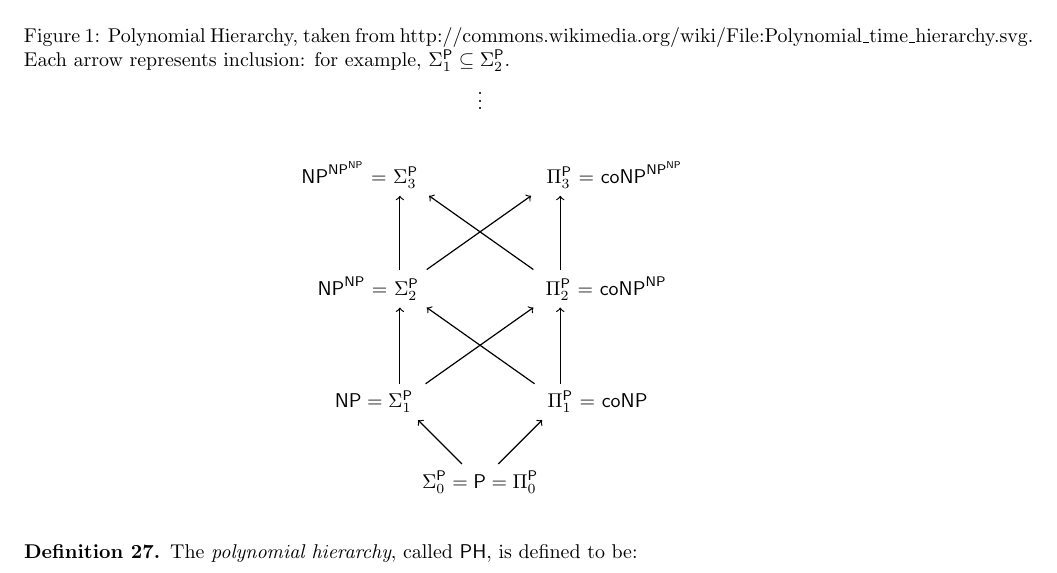
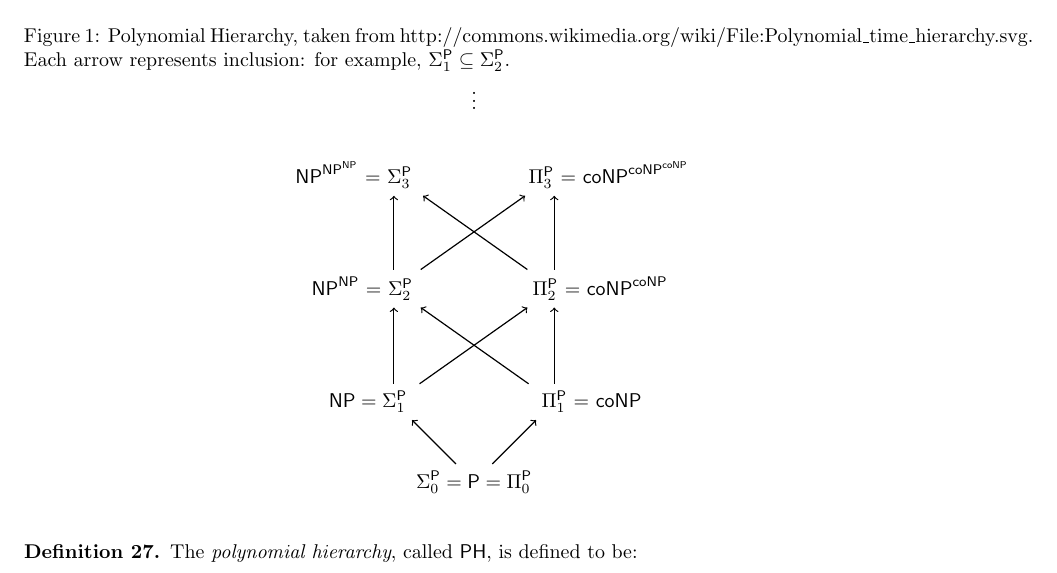
Before and after one commit to ryandougherty/Independent-Study-I, a LaTeX document (lecture_notes.tex, which reads notes/01_polyheirarchy_alttms.tex): part of page 9 of 32, cut so that both start at the same text. Compiled offline with pdfLaTeX.

Commit message:
Fixed poly heirarchy fig

```diff
--- a/notes/01_polyheirarchy_alttms.tex
+++ b/notes/01_polyheirarchy_alttms.tex
@@ -18,9 +18,9 @@ From \Cref{thm:relativizePandNP}, we have a notion of using {\P} and {\NP} with
  \node (Sigma1) [above left of=P]       {$\NP = \Sigma_1^\P$ \hspace*{0.8cm}};
  \node (Pi1)    [above right of=P]      {\hspace*{1.2cm} $\Pi_1^\P$ = \coNP};
  \node (Sigma2) [above of=Sigma1]  {$\NP^\NP$ = $\Sigma_2^\P$ \hspace*{1.0cm}};
- \node (Pi2)    [above of=Pi1] {\hspace*{1.5cm} $\Pi_2^\P$ = $\coNP^\NP$};
+ \node (Pi2)    [above of=Pi1] {\hspace*{1.5cm} $\Pi_2^\P$ = $\coNP^\coNP$};
  \node (Sigma3) [above of=Sigma2]  {$\NP^{\NP^\NP}$ = $\Sigma_3^\P$ \hspace*{1.3cm}};
- \node (Pi3)    [above of=Pi2] {\hspace*{1.8cm} $\Pi_3^\P$ = $\coNP^{\NP^\NP}$};
+ \node (Pi3)    [above of=Pi2] {\hspace*{1.8cm} $\Pi_3^\P$ = $\coNP^{\coNP^\coNP}$};
  \node (dots)   [above right of=Sigma3]       {\vdots};
  \draw (P)      -> (Sigma1);
  \draw (P)      -> (Pi1);
```
